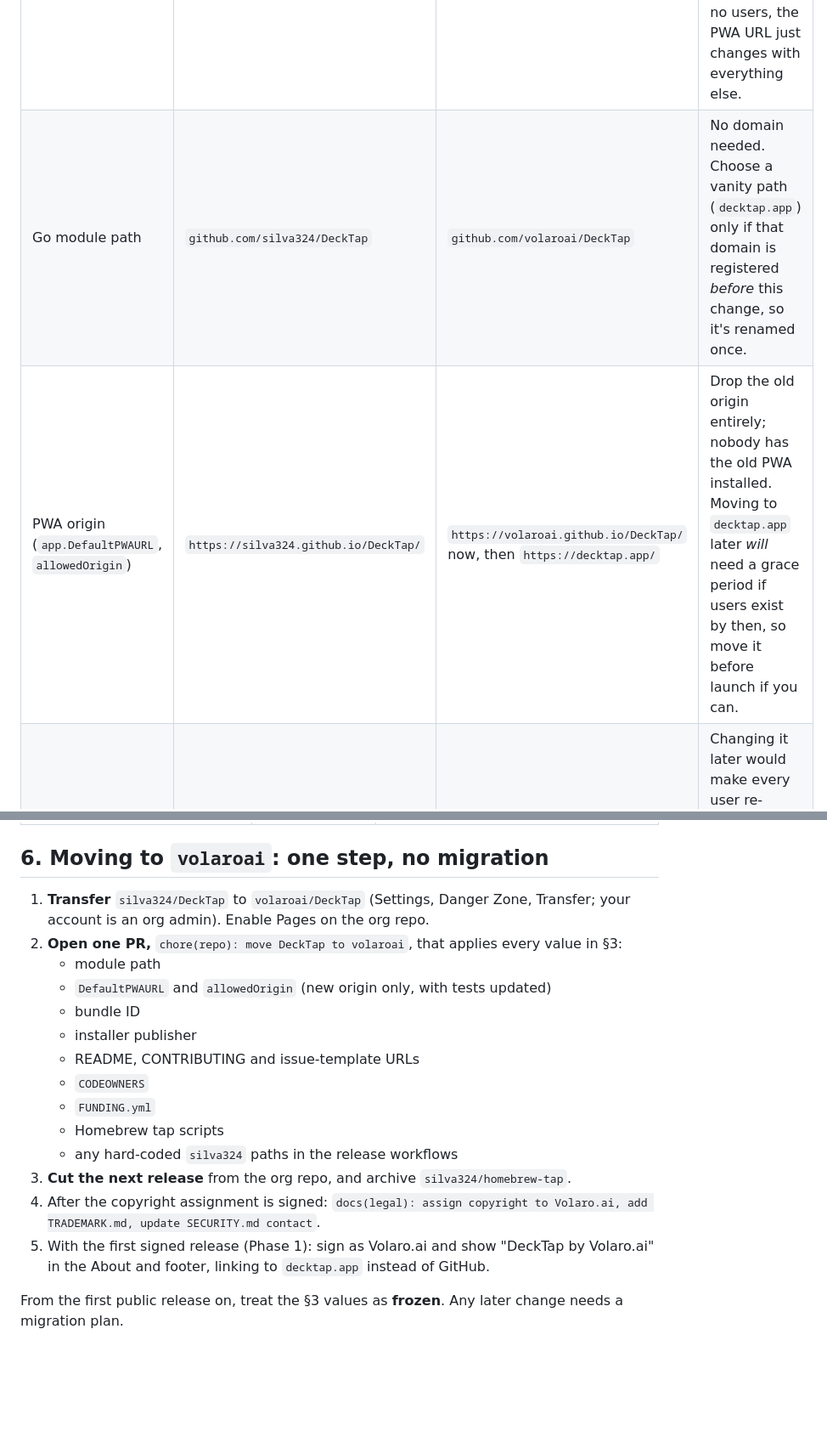
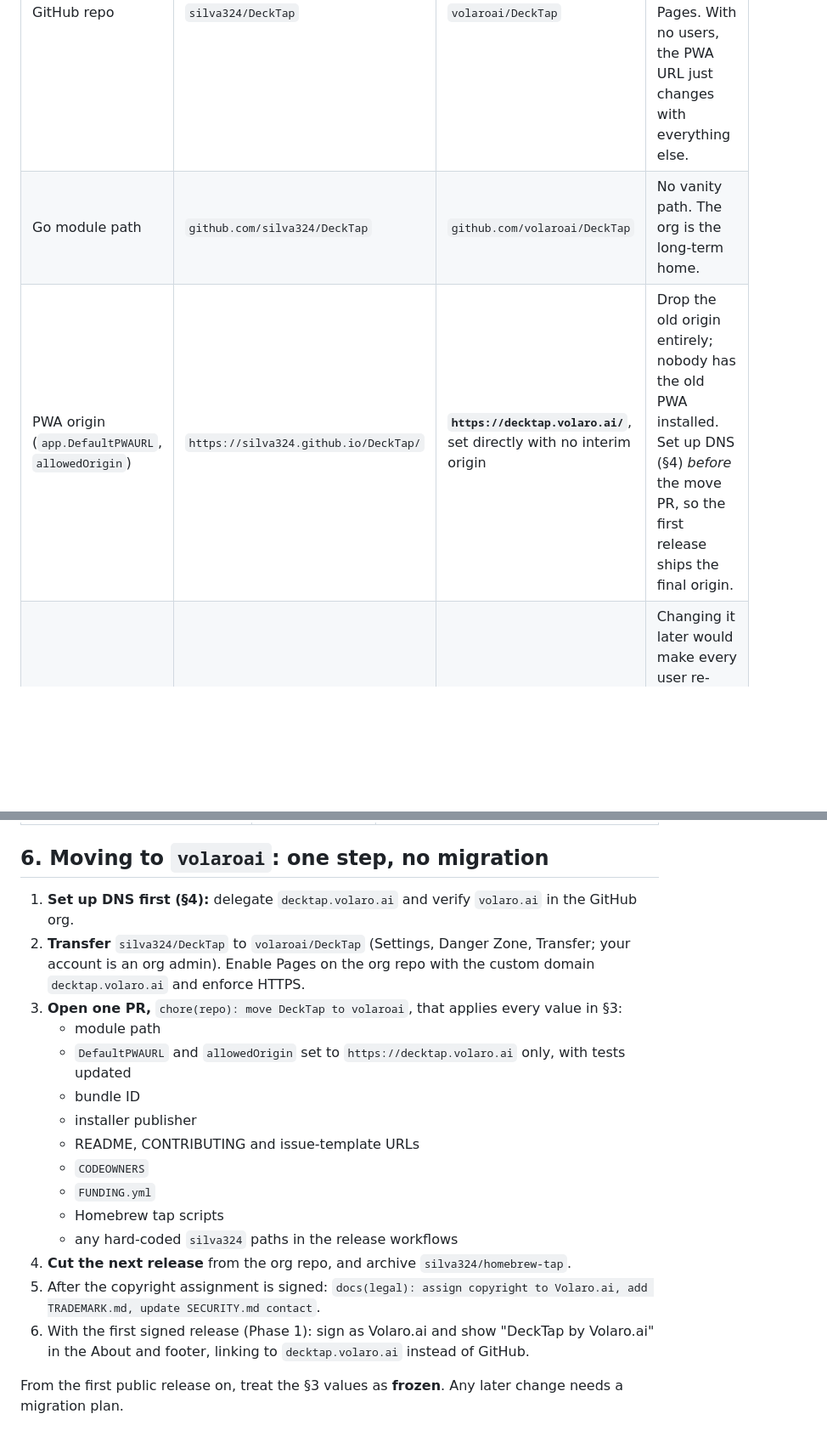
Before and after one commit to silva324/DeckTap, a Markdown page: docs/strategy/05-volaro-transition.md, 2 parts joined by grey strips. Shown at 85% size. Rendered like a GitHub page; blank space fills up the shorter version.

```diff
--- a/docs/strategy/05-volaro-transition.md
+++ b/docs/strategy/05-volaro-transition.md
@@ -38,8 +38,8 @@ With no installed base, renaming identifiers costs nothing today. Once there are
 | Identifier | Current value | Final value | Note |
 |---|---|---|---|
 | GitHub repo | `silva324/DeckTap` | `volaroai/DeckTap` | Transfer it. GitHub redirects repo, git and API URLs, but **not** GitHub Pages. With no users, the PWA URL just changes with everything else. |
-| Go module path | `github.com/silva324/DeckTap` | `github.com/volaroai/DeckTap` | No domain needed. Choose a vanity path (`decktap.app`) only if that domain is registered *before* this change, so it's renamed once. |
-| PWA origin (`app.DefaultPWAURL`, `allowedOrigin`) | `https://silva324.github.io/DeckTap/` | `https://volaroai.github.io/DeckTap/` now, then `https://decktap.app/` | Drop the old origin entirely; nobody has the old PWA installed. Moving to `decktap.app` later *will* need a grace period if users exist by then, so move it before launch if you can. |
+| Go module path | `github.com/silva324/DeckTap` | `github.com/volaroai/DeckTap` | No vanity path. The org is the long-term home. |
+| PWA origin (`app.DefaultPWAURL`, `allowedOrigin`) | `https://silva324.github.io/DeckTap/` | **`https://decktap.volaro.ai/`**, set directly with no interim origin | Drop the old origin entirely; nobody has the old PWA installed. Set up DNS (§4) *before* the move PR, so the first release ships the final origin. |
 | macOS bundle ID | `com.silva324.decktap` | `ai.volaro.decktap` | Changing it later would make every user re-approve *Automation → PowerPoint*. Now it's free. |
 | Windows installer `AppId` | `{D37F2C0B-…}` | Keep it | It's a random GUID with no owner name in it. **Freeze it from the first public release.** Changing it after that leaves two copies installed. |
 | Installer publisher | "Miguel Silva and contributors" | `Volaro.ai` | Must match the code-signing certificate subject. |
@@ -68,10 +88,11 @@ With no installed base, renaming identifiers costs nothing today. Once there are
 
 ## 6. Moving to `volaroai`: one step, no migration
 
-1. **Transfer** `silva324/DeckTap` to `volaroai/DeckTap` (Settings, Danger Zone, Transfer; your account is an org admin). Enable Pages on the org repo.
-2. **Open one PR,** `chore(repo): move DeckTap to volaroai`, that applies every value in §3:
+1. **Set up DNS first (§4):** delegate `decktap.volaro.ai` and verify `volaro.ai` in the GitHub org.
+2. **Transfer** `silva324/DeckTap` to `volaroai/DeckTap` (Settings, Danger Zone, Transfer; your account is an org admin). Enable Pages on the org repo with the custom domain `decktap.volaro.ai` and enforce HTTPS.
+3. **Open one PR,** `chore(repo): move DeckTap to volaroai`, that applies every value in §3:
    - module path
-   - `DefaultPWAURL` and `allowedOrigin` (new origin only, with tests updated)
+   - `DefaultPWAURL` and `allowedOrigin` set to `https://decktap.volaro.ai` only, with tests updated
    - bundle ID
    - installer publisher
    - README, CONTRIBUTING and issue-template URLs
@@ -79,8 +100,8 @@ With no installed base, renaming identifiers costs nothing today. Once there are
    - `FUNDING.yml`
    - Homebrew tap scripts
    - any hard-coded `silva324` paths in the release workflows
-3. **Cut the next release** from the org repo, and archive `silva324/homebrew-tap`.
-4. After the copyright assignment is signed: `docs(legal): assign copyright to Volaro.ai, add TRADEMARK.md, update SECURITY.md contact`.
-5. With the first signed release (Phase 1): sign as Volaro.ai and show "DeckTap by Volaro.ai" in the About and footer, linking to `decktap.app` instead of GitHub.
+4. **Cut the next release** from the org repo, and archive `silva324/homebrew-tap`.
+5. After the copyright assignment is signed: `docs(legal): assign copyright to Volaro.ai, add TRADEMARK.md, update SECURITY.md contact`.
+6. With the first signed release (Phase 1): sign as Volaro.ai and show "DeckTap by Volaro.ai" in the About and footer, linking to `decktap.volaro.ai` instead of GitHub.
 
 From the first public release on, treat the §3 values as **frozen**. Any later change needs a migration plan.
```
Also changed, not shown: other parts of docs/strategy/05-volaro-transition.md (+24 -4 lines), docs/strategy/02-review.md (+2 -2 lines), docs/strategy/04-plan.md (+5 -5 lines).
